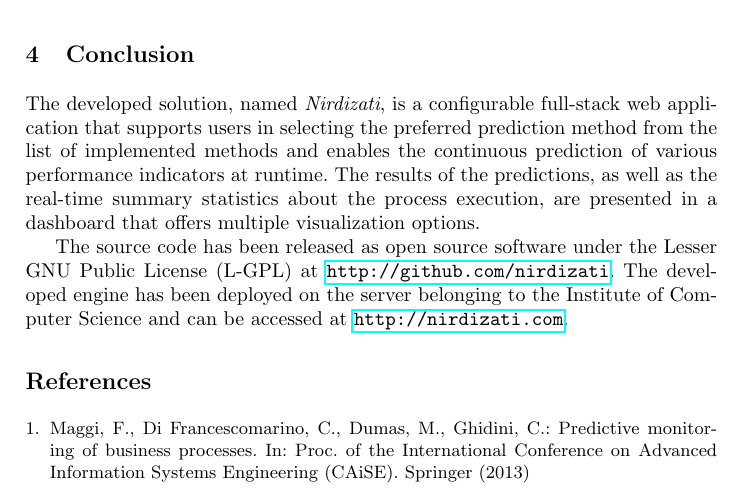
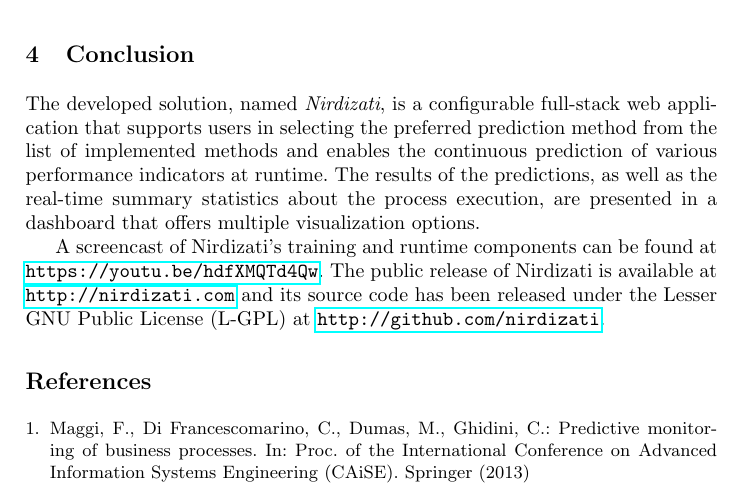
Before and after one commit to nirdizati/nirdizati-docs, a LaTeX paper (BPM17-demo-paper/paper.tex): part of page 5 of 5, cut so that both start at the same text. Compiled offline with pdfLaTeX.

Commit message:
add screencast video

```diff
--- a/BPM17-demo-paper/paper.tex
+++ b/BPM17-demo-paper/paper.tex
@@ -212,7 +212,7 @@
 The developed solution, named \emph{Nirdizati}, is a configurable full-stack web application that supports users in selecting the preferred prediction method from the list of implemented methods and enables the continuous prediction of various performance indicators at runtime.
 The results of the predictions, as well as the real-time summary statistics about the process execution, are presented in a dashboard that offers multiple visualization options.
 
-The source code has been released as open source software under the Lesser GNU Public License (L-GPL) at \url{http://github.com/nirdizati}. The developed engine has been deployed on the server belonging to the Institute of Computer Science and can be accessed at \url{http://nirdizati.com}.
+A screencast of Nirdizati's training and runtime components can be found at \url{https://youtu.be/hdfXMQTd4Qw}. The public release of Nirdizati is available at \url{http://nirdizati.com} and its source code has been released under the Lesser GNU Public License (L-GPL) at \url{http://github.com/nirdizati}.
 \bibliographystyle{splncs03}
 \bibliography{paper}
 
```
Also changed, not shown: BPM17-demo-paper/paper.pdf.
